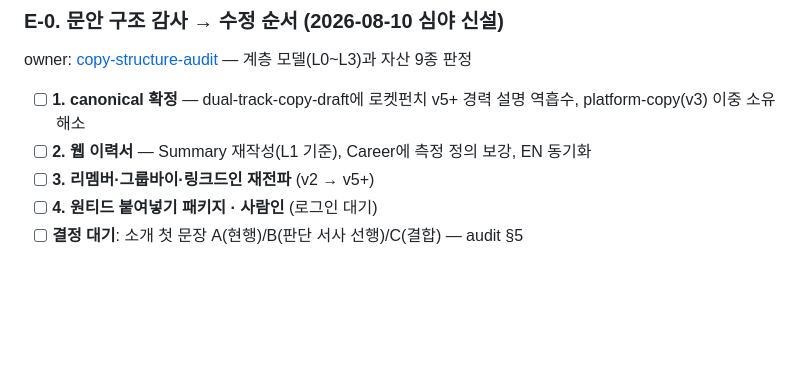
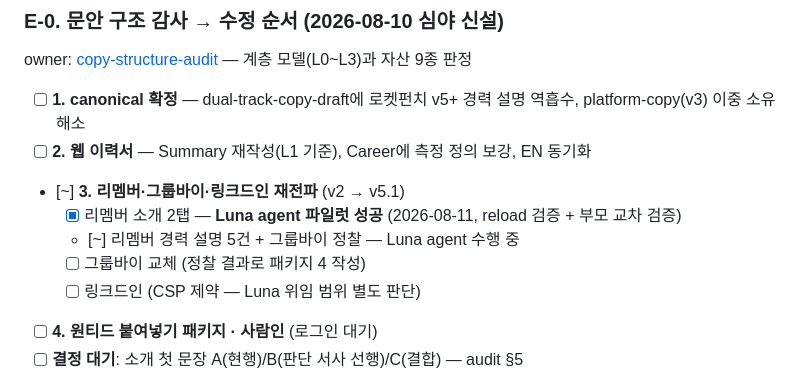
Before and after one commit to Dae-Jeong/Dae-Jeong, a Markdown page: wiki/context/todo.md, the part around the change. GitHub-like rendering; blank space fills up the shorter version.

Commit message:
handoff: Luna 파일럿 성공 — 패키지 2(리멤버 경력 5건)·3(그룹바이 정찰) 투입
패키지 1 결과: 리멤버 소개 2탭 교체 완료. agent의 reload 검증에 더해
부모 agent가 교차 검증 — 302자, 적대 표현 0, 구버전 잔존 0.

운영 학습: Codex 기본 모드는 MCP 도구별 승인을 요구해 턴이 끊긴다.
full-access로 전환 후 정상 진행. 다음 agent는 처음부터 full-access로 생성한다.

패키지 2에 필드 보호 규칙 추가: 직함·기간·회사명 불가침, maxLength 잘림 시
저장 금지·중단 보고. 패키지 3은 읽기 전용 정찰 — 그룹바이 자기소개가
목록(수상·자격·특허)과 한 필드에 섞여 있어 정확한 현재 상태 없이는
교체 문안을 만들 수 없다.

Co-Authored-By: Claude Opus 5 <noreply@anthropic.com>

```diff
--- a/wiki/context/todo.md
+++ b/wiki/context/todo.md
@@ -134,7 +134,11 @@ owner: [copy-structure-audit](../evidence/audits/2026-08-10-copy-structure-audit
 
 - [ ] **1. canonical 확정** — dual-track-copy-draft에 로켓펀치 v5+ 경력 설명 역흡수, platform-copy(v3) 이중 소유 해소
 - [ ] **2. 웹 이력서** — Summary 재작성(L1 기준), Career에 측정 정의 보강, EN 동기화
-- [ ] **3. 리멤버·그룹바이·링크드인 재전파** (v2 → v5+)
+- [~] **3. 리멤버·그룹바이·링크드인 재전파** (v2 → v5.1)
+  - [x] 리멤버 소개 2탭 — **Luna agent 파일럿 성공** (2026-08-11, reload 검증 + 부모 교차 검증)
+  - [~] 리멤버 경력 설명 5건 + 그룹바이 정찰 — Luna agent 수행 중
+  - [ ] 그룹바이 교체 (정찰 결과로 패키지 4 작성)
+  - [ ] 링크드인 (CSP 제약 — Luna 위임 범위 별도 판단)
 - [ ] **4. 원티드 붙여넣기 패키지 · 사람인** (로그인 대기)
 - [ ] **결정 대기**: 소개 첫 문장 A(현행)/B(판단 서사 선행)/C(결합) — audit §5
 
```
Also changed, not shown: 1 other file.
